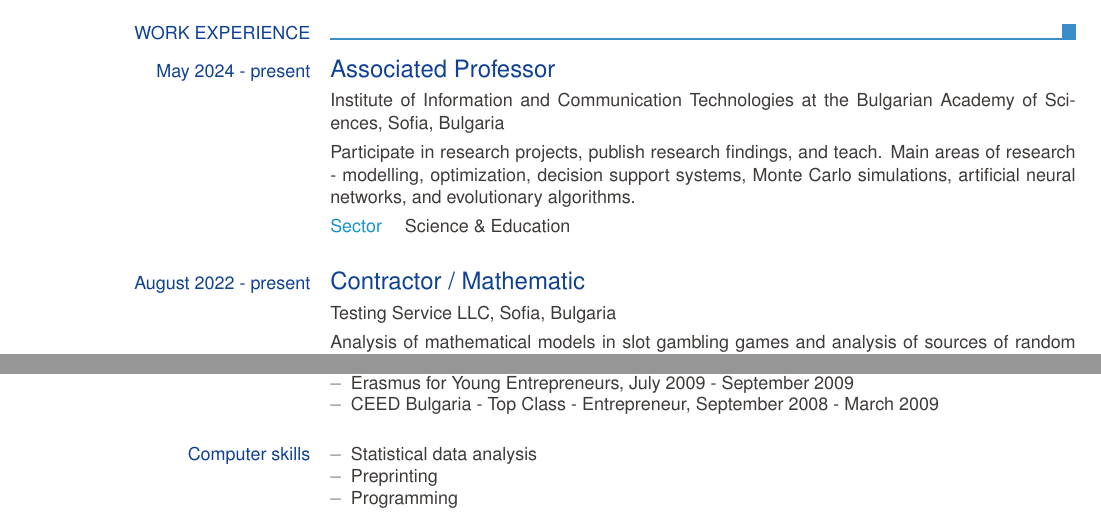
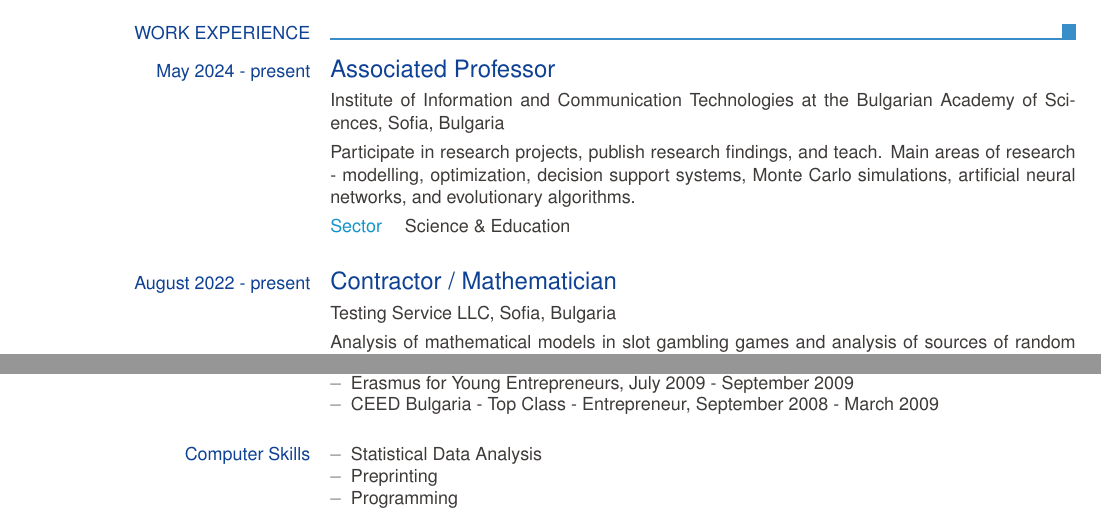
Before and after one commit to TodorBalabanov/Curriculum-Vitae, a LaTeX CV (CV-EN-Todor-Balabanov.tex): two parts of pages 1 and 4 of 5, joined at a grey line, cut so that both start at the same text. Compiled offline with pdfLaTeX.

Commit message:
Correct capitalization in CV sections and items

```diff
--- a/CV-EN-Todor-Balabanov.tex
+++ b/CV-EN-Todor-Balabanov.tex
@@ -23,16 +23,16 @@
 
   \ecvpersonalinfo
 
-  \ecvbigitem{Job applied for}{}
+  \ecvbigitem{Job Applied for}{}
 
-  \ecvsection{Work experience}
+  \ecvsection{Work Experience}
 
   \ecvtitle {May 2024 - present} {Associated Professor}
   \ecvitem {} {Institute of Information and Communication Technologies at the Bulgarian Academy of Sciences, Sofia, Bulgaria}
   \ecvitem {} {Participate in research projects, publish research findings, and teach. Main areas of research - modelling, optimization, decision support systems, Monte Carlo simulations, artificial neural networks, and evolutionary algorithms.}
   \ecvitem {} {\ecvhighlight {Sector} \quad Science \& Education}
 
-  \ecvtitle {August 2022 - present} {Contractor / Mathematic}
+  \ecvtitle {August 2022 - present} {Contractor / Mathematician}
   \ecvitem {} {Testing Service LLC, Sofia, Bulgaria}
   \ecvitem {} {Analysis of mathematical models in slot gambling games and analysis of sources of random numbers.}
   \ecvitem {} {\ecvhighlight {Sector} \quad Gambling}
@@ -187,8 +187,8 @@
     \item CEED Bulgaria - Top Class - Entrepreneur, September 2008 - March 2009
   \end{ecvitemize}}
 
-  \ecvblueitem{Computer skills}{ \begin{ecvitemize}
-    \item Statistical data analysis
+  \ecvblueitem{Computer Skills}{ \begin{ecvitemize}
+    \item Statistical Data Analysis
     \item Preprinting
     \item Programming
   \end{ecvitemize}}
@@ -198,7 +198,7 @@
      \item Operator of Radio Location Station at Bulgarian Army  - No20 / 536 - MoD. 46750 - 1996
   \end{ecvitemize}}
 
-  \ecvblueitem{Driving licence}{B - active driver}
+  \ecvblueitem{Driving Licence}{B - active driver}
 
   \ecvblueitem{Publications}{\begin{ecvitemize} \tiny
     \item \url{https://scholar.google.bg/citations?hl=bg&user=P9frIW8AAAAJ&view_op=list_works&sortby=pubdate}
```
Also changed, not shown: CV-EN-Todor-Balabanov.tex (8 more changed lines).
